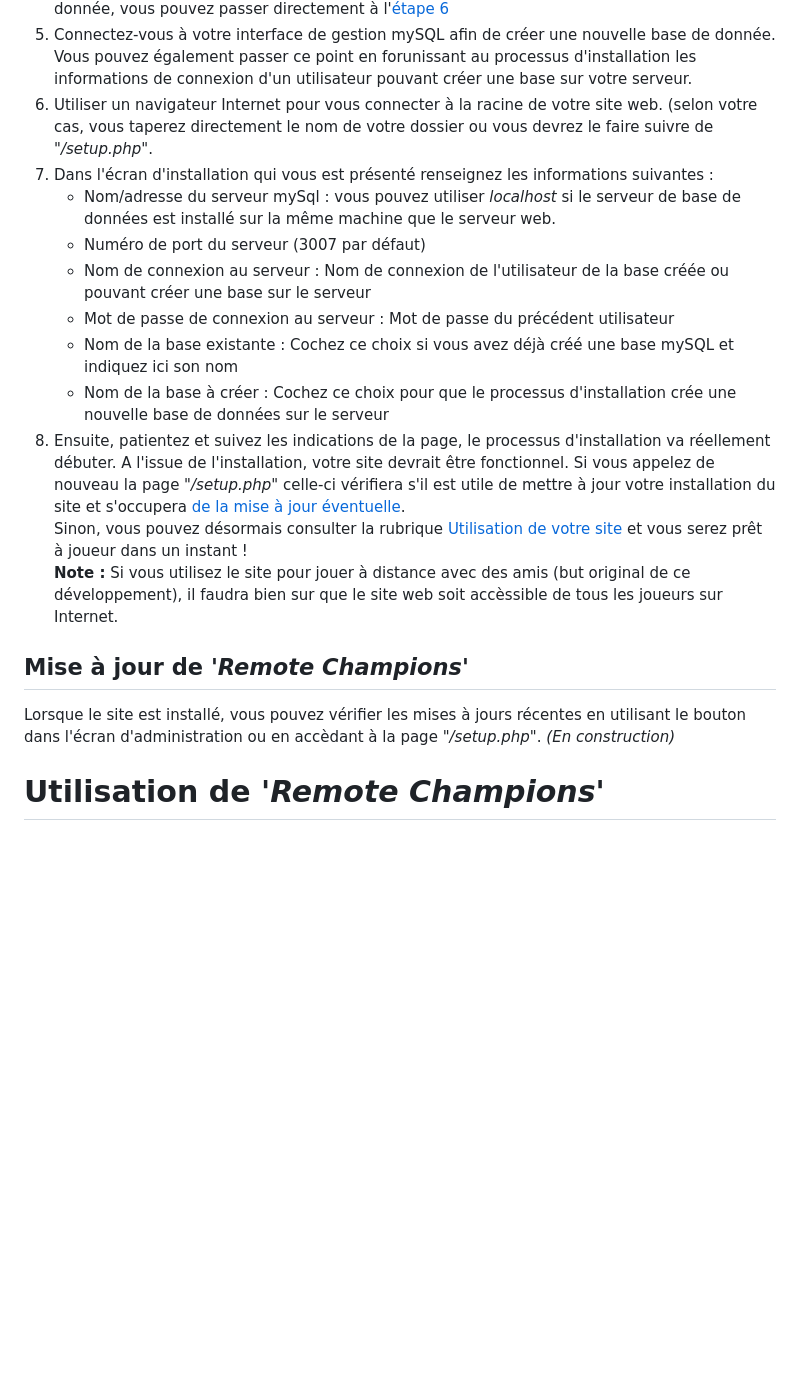
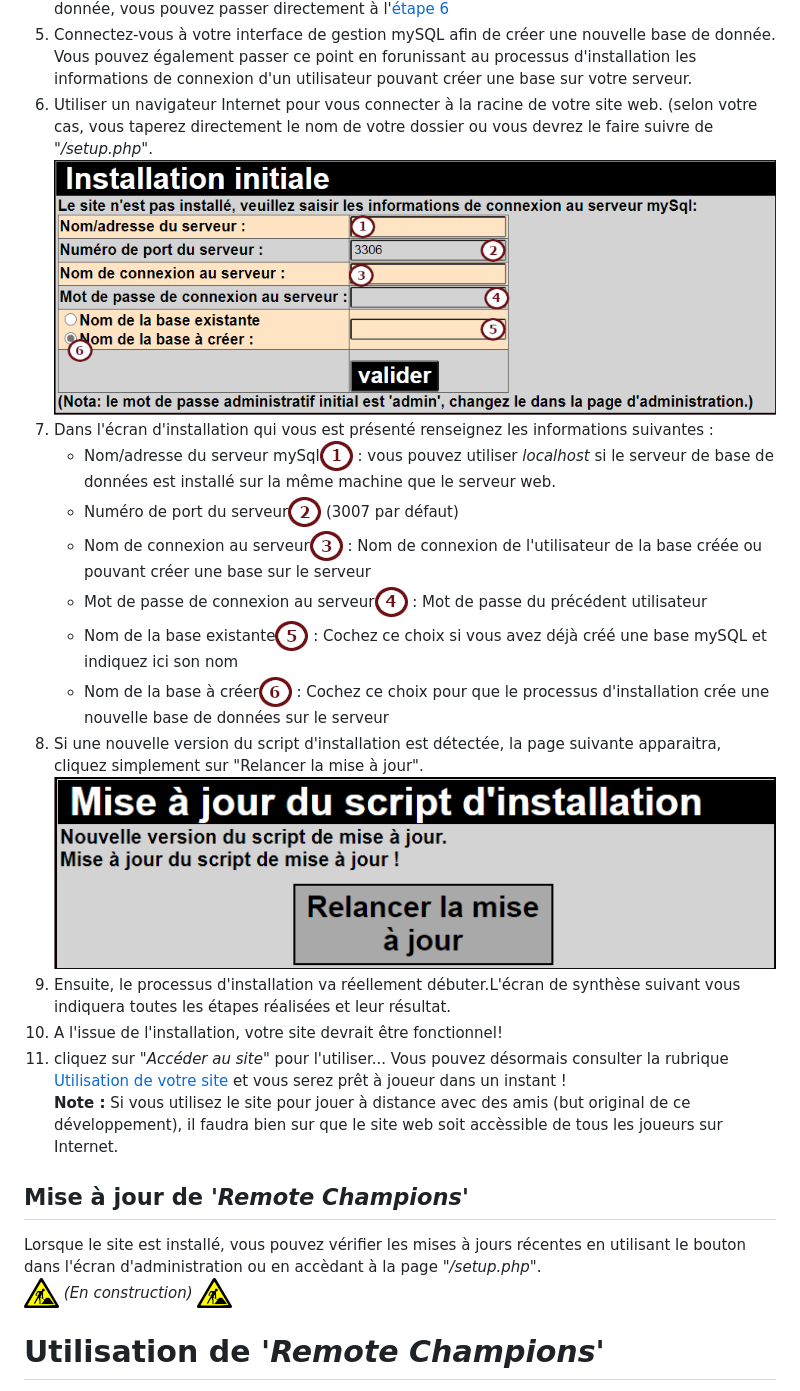
Before and after one commit to Fouyoufr/remoteChampions, a Markdown page: doc/readme.md, the part around the change printed below. GitHub-like rendering; pictures changed too: doc/illus10.png (added), doc/illus9.png (added), doc/wip.png (added); blank space fills up the shorter version.

Commit message:
3.2
Mise à jour de l'aide en fonction des ajouts précédents.

```diff
--- a/doc/readme.md
+++ b/doc/readme.md
@@ -18,20 +18,23 @@ Fonctionnement testé avec succès sur les configuration/versions suivantes :
 1. Si vous avez déja préparé une nouvelle base de données vierge sur votre serveur de base de donnée, vous pouvez passer directement à l'[étape 6](https:#setupLaunch)
 1. Connectez-vous à votre interface de gestion mySQL afin de créer une nouvelle base de donnée. Vous pouvez également passer ce point en forunissant au processus d'installation les informations de connexion d'un utilisateur pouvant créer une base sur votre serveur.
 1. <a name="setupLaunch"></a>Utiliser un navigateur Internet pour vous connecter à la racine de votre site web. (selon votre cas, vous taperez directement le nom de votre dossier ou vous devrez le faire suivre de "*/setup.php*".
+![Installation initiale](illus9.png "Installation initiale")
 1. Dans l'écran d'installation qui vous est présenté renseignez les informations suivantes :
-   - Nom/adresse du serveur mySql : vous pouvez utiliser *localhost* si le serveur de base de données est installé sur la même machine que le serveur web.
-   - Numéro de port du serveur (3007 par défaut)
-   - Nom de connexion au serveur : Nom de connexion de l'utilisateur de la base créée ou pouvant créer une base sur le serveur
-   - Mot de passe de connexion au serveur : Mot de passe du précédent utilisateur
-   - Nom de la base existante : Cochez ce choix si vous avez déjà créé une base mySQL et indiquez ici son nom
-   - Nom de la base à créer : Cochez ce choix pour que le processus d'installation crée une nouvelle base de données sur le serveur
-1. Ensuite, patientez et suivez les indications de la page, le processus d'installation va réellement débuter.
-A l'issue de l'installation, votre site devrait être fonctionnel. Si vous appelez de nouveau la page "*/setup.php*" celle-ci vérifiera s'il est utile de mettre à jour votre installation du site et s'occupera [de la mise à jour éventuelle](https:#Mise-à-jour-de-remote-champions).
-Sinon, vous pouvez désormais consulter la rubrique [Utilisation de votre site](https:#Utilisation-de-remote-champions) et vous serez prêt à joueur dans un instant !
+   - Nom/adresse du serveur mySql![1](tag1.png) : vous pouvez utiliser *localhost* si le serveur de base de données est installé sur la même machine que le serveur web.
+   - Numéro de port du serveur![2](tag2.png) (3007 par défaut)
+   - Nom de connexion au serveur![3](tag3.png) : Nom de connexion de l'utilisateur de la base créée ou pouvant créer une base sur le serveur
+   - Mot de passe de connexion au serveur![4](tag4.png) : Mot de passe du précédent utilisateur
+   - Nom de la base existante![5](tag5.png) : Cochez ce choix si vous avez déjà créé une base mySQL et indiquez ici son nom
+   - Nom de la base à créer![6](tag6.png) : Cochez ce choix pour que le processus d'installation crée une nouvelle base de données sur le serveur
+1. Si une nouvelle version du script d'installation est détectée, la page suivante apparaitra, cliquez simplement sur "Relancer la mise à jour".
+![Mise à jour du script d'installation](illus10.png "Mise à jour du script d'installation")
+1. Ensuite, le processus d'installation va réellement débuter.L'écran de synthèse suivant vous indiquera toutes les étapes réalisées et leur résultat.
+1. A l'issue de l'installation, votre site devrait être fonctionnel!
+1. cliquez sur "*Accéder au site*" pour l'utiliser... Vous pouvez désormais consulter la rubrique [Utilisation de votre site](https:#Utilisation-de-remote-champions) et vous serez prêt à joueur dans un instant !
 **Note :** Si vous utilisez le site pour jouer à distance avec des amis (but original de ce développement), il faudra bien sur que le site web soit accèssible de tous les joueurs sur Internet.
 ## Mise à jour de '*Remote Champions*'
 Lorsque le site est installé, vous pouvez vérifier les mises à jours récentes en utilisant le bouton dans l'écran d'administration ou en accèdant à la page "*/setup.php*".
-*(En construction)*
+![En construction](wip.png) *(En construction)* ![En construction](wip.png)
 # Utilisation de '*Remote Champions*'
 **Préambule:** L'outil *Remote Champions* n'est en aucun cas prévu pour remplacer la possession des cartes par les joueurs : il  apour seul objectif de fluidifier le déroulement des parties (particulièrement des parties jouée à distance, avec audio/visio conférence) en tenant à jour un maximum des éléments nécessaires au suvi de la partie et en les présentant aux différents joueurs.
 Utilisez votre navigateur Internet, depuis votre ordinateur ou depuis votre smartphone pour accéder à votre installation de *Remote Champions*. La page d'accueil se présente comme l'illustration suivante:
```
Also changed, not shown: other parts of doc/readme.md (+7 -6 lines).
